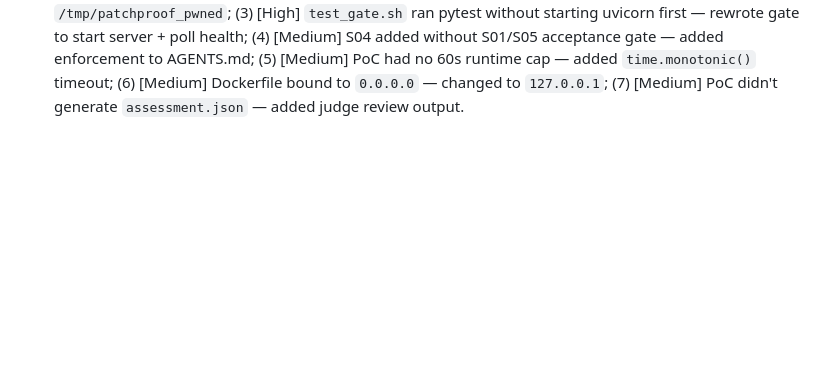
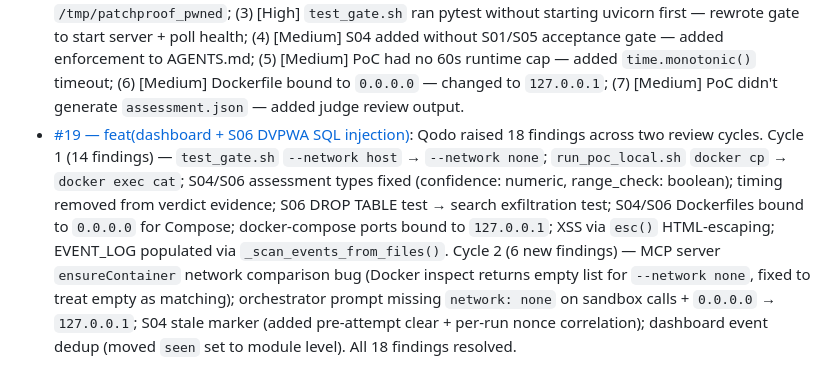
Before and after one commit to rahulsurwade08/patchproof, a Markdown page: README.md, the part around the change. Rendered like a GitHub page; blank space fills up the shorter version.

Commit message:
docs: add Qodo Code Review Evidence for PR #19 findings

```diff
--- a/README.md
+++ b/README.md
@@ -144,3 +144,4 @@ Every pull request in this repo is reviewed by [Qodo](https://www.qodo.ai) from
 - [#16 — Subagent final integration (gate + hook + docs)](https://github.com/rahulsurwade08/patchproof/pull/16): Qodo raised 6 findings — (1) gate bypasses local-sandbox MCP (docker build/run directly), (2) AGENTS.md omits new gate command, (3) architecture lists obsolete test_gate.sh, (4) PoC verdict fabricated from pytest instead of real execution, (5) push gate unenforced (no tracked hook), (6) failure diagnostics discarded. All fixed across 16b4b6e + 2ae8b6c: gate routes through MCP via JSON-RPC (sandbox_build + sandbox_exec), PoC resolved from cve-meta.json contract and executed separately via sandbox_exec with real verdict.json read, tracked scripts/install-hooks.sh for pre-push hook with enforcement chain documented in AGENTS.md, build/pytest/PoC diagnostics preserved on failure, gate script header references hook installer, AGENTS.md + architecture.md updated. Resolution: [summary](https://github.com/rahulsurwade08/patchproof/pull/16#issuecomment-5430022549).
 - [#17 — fix: MCP-only pre-push gate](https://github.com/rahulsurwade08/patchproof/pull/17): Qodo found no issues.
 - [#18 — feat(s04): add Jinja2 sandbox escape scenario (CVE-2024-56326)](https://github.com/rahulsurwade08/patchproof/pull/18): Qodo raised 7 findings — (1) [High] filter did `value.format()` directly — validated as correct CVE pattern (patcher must fix both dep + filter); (2) [High] PoC only proved type disclosure without marker file — added marker write to `/tmp/patchproof_pwned`; (3) [High] `test_gate.sh` ran pytest without starting uvicorn first — rewrote gate to start server + poll health; (4) [Medium] S04 added without S01/S05 acceptance gate — added enforcement to AGENTS.md; (5) [Medium] PoC had no 60s runtime cap — added `time.monotonic()` timeout; (6) [Medium] Dockerfile bound to `0.0.0.0` — changed to `127.0.0.1`; (7) [Medium] PoC didn't generate `assessment.json` — added judge review output.
+- [#19 — feat(dashboard + S06 DVPWA SQL injection)](https://github.com/rahulsurwade08/patchproof/pull/19): Qodo raised 18 findings across two review cycles. Cycle 1 (14 findings) — `test_gate.sh` `--network host` → `--network none`; `run_poc_local.sh` `docker cp` → `docker exec cat`; S04/S06 assessment types fixed (confidence: numeric, range_check: boolean); timing removed from verdict evidence; S06 DROP TABLE test → search exfiltration test; S04/S06 Dockerfiles bound to `0.0.0.0` for Compose; docker-compose ports bound to `127.0.0.1`; XSS via `esc()` HTML-escaping; EVENT_LOG populated via `_scan_events_from_files()`. Cycle 2 (6 new findings) — MCP server `ensureContainer` network comparison bug (Docker inspect returns empty list for `--network none`, fixed to treat empty as matching); orchestrator prompt missing `network: none` on sandbox calls + `0.0.0.0` → `127.0.0.1`; S04 stale marker (added pre-attempt clear + per-run nonce correlation); dashboard event dedup (moved `seen` set to module level). All 18 findings resolved.
```
